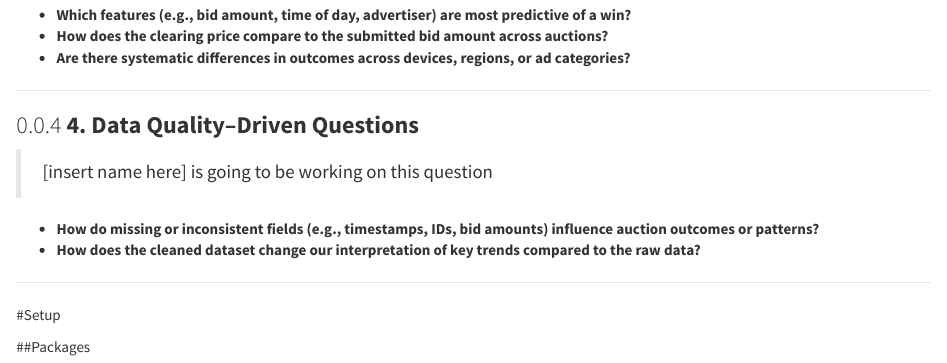
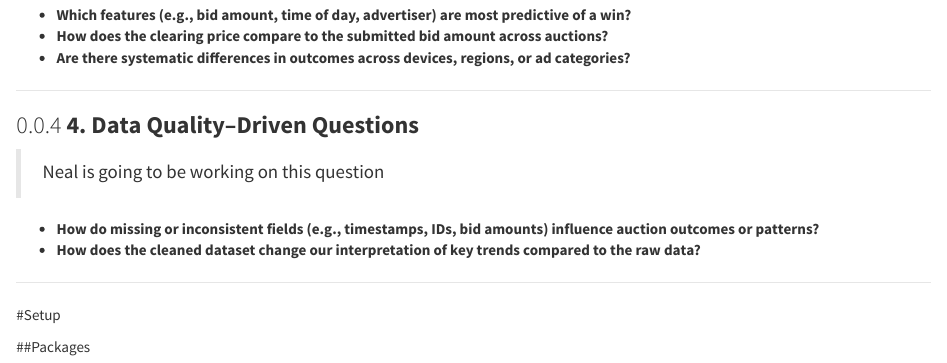
Before and after one commit to Kenned22/Lab01_IC, an R Markdown document (FINAL PROJECT/IC_Final_Project.Rmd): the page in a window 1100 px wide, from 1120 px down. Rendered offline with R 4.5, knitr and Pandoc, with nearby package versions.

Commit message:
assignment of all the EDA questions

```diff
--- a/FINAL PROJECT/IC_Final_Project.Rmd
+++ b/FINAL PROJECT/IC_Final_Project.Rmd
@@ -74,7 +74,7 @@ errors if needed.
 ---
 
 ### **4. Data Quality–Driven Questions**
->[insert name here] is going to be working on this question
+>Neal is going to be working on this question
 
 * **How do missing or inconsistent fields (e.g., timestamps, IDs, bid amounts) influence auction outcomes or patterns?**
 * **How does the cleaned dataset change our interpretation of key trends compared to the raw data?**
```
